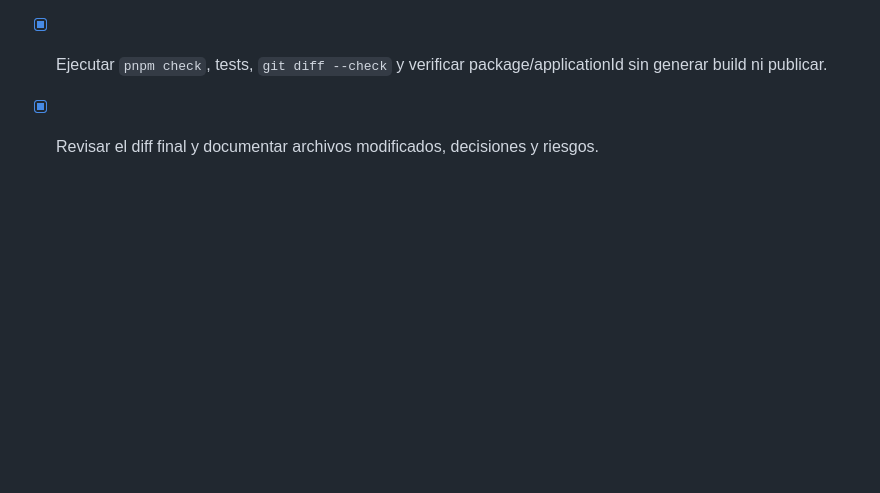
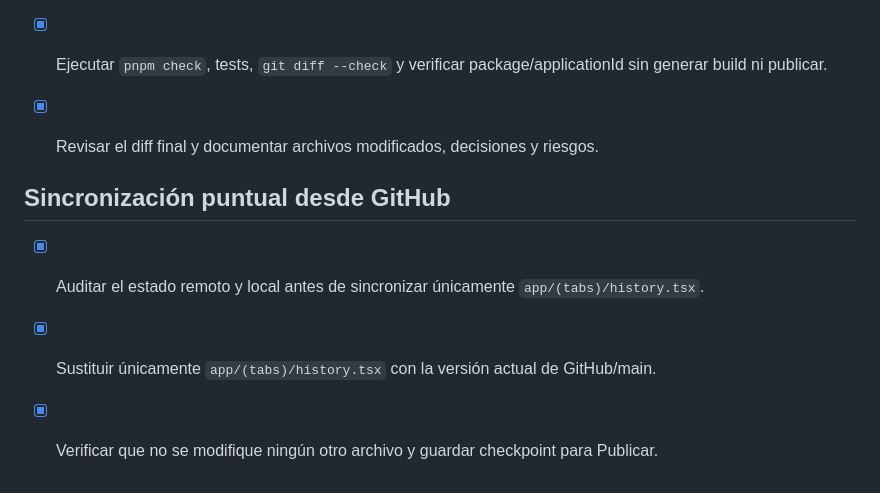
Before and after one commit to hugoneia/license-plate-detector, a Markdown page: todo.md, the part around the change. Rendered like a GitHub page; blank space fills up the shorter version.

Commit message:
Checkpoint: Se sustituyó únicamente `app/(tabs)/history.tsx` por la versión actual descargada de `hugoneia/license-plate-detector` en la rama `main`. La coincidencia byte a byte se verificó mediante SHA-256; `pnpm check` terminó sin errores y `git diff --check` quedó limpio. No se ejecutó ningún build. El TODO se actualizó únicamente como registro interno de la tarea.

```diff
--- a/todo.md
+++ b/todo.md
@@ -823,3 +823,10 @@
 - [x] Preservar la actualización optimista y todas las funcionalidades no relacionadas.
 - [x] Ejecutar `pnpm check`, tests, `git diff --check` y verificar package/applicationId sin generar build ni publicar.
 - [x] Revisar el diff final y documentar archivos modificados, decisiones y riesgos.
+
+
+## Sincronización puntual desde GitHub
+
+- [x] Auditar el estado remoto y local antes de sincronizar únicamente `app/(tabs)/history.tsx`.
+- [x] Sustituir únicamente `app/(tabs)/history.tsx` con la versión actual de GitHub/main.
+- [x] Verificar que no se modifique ningún otro archivo y guardar checkpoint para Publicar.
```
